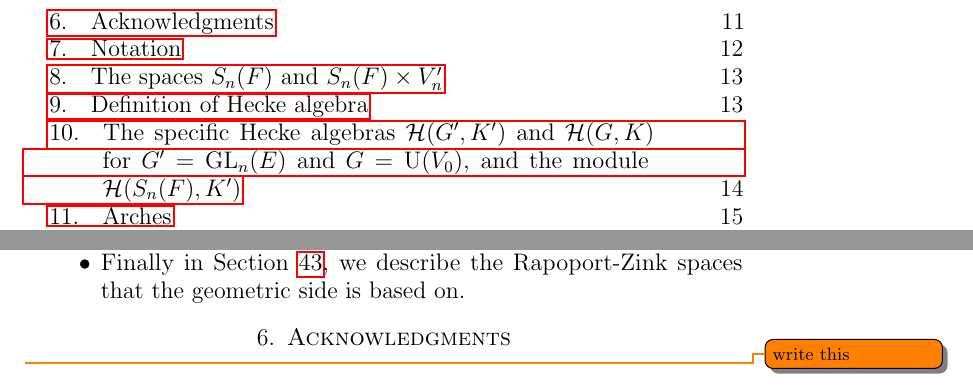
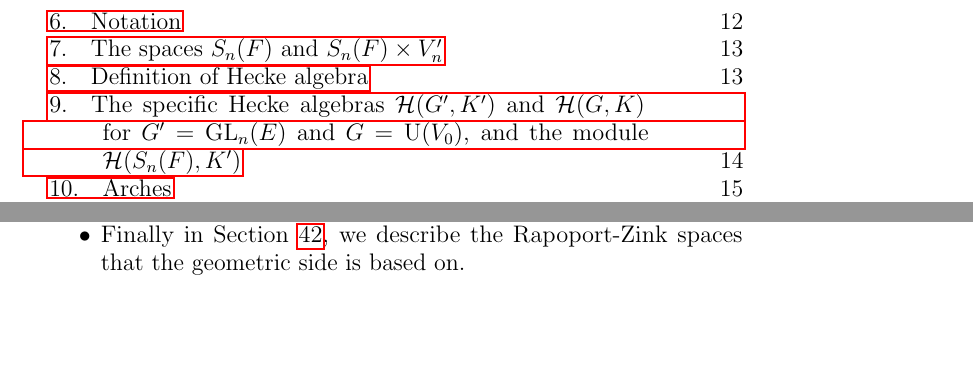
Before and after one commit to vEnhance/evans-phd-notebook, a LaTeX thesis (thesis/oldamsthesis.tex, which reads thesis/intro.tex): two parts of pages 2 and 11 of 83, joined at a grey line, cut at the place of the change, the shorter picture padded with empty space. Compiled offline with pdfLaTeX.

Commit message:
fix: Move acknowledgments into separate page

```diff
--- a/thesis/intro.tex
+++ b/thesis/intro.tex
@@ -371,7 +371,3 @@ The rest of the paper is organized as follows.
   \ii Finally in \Cref{ch:geo}, we describe the Rapoport-Zink spaces
   that the geometric side is based on.
 \end{itemize}
-
-
-\section{Acknowledgments}
-\todo{write this}
```
